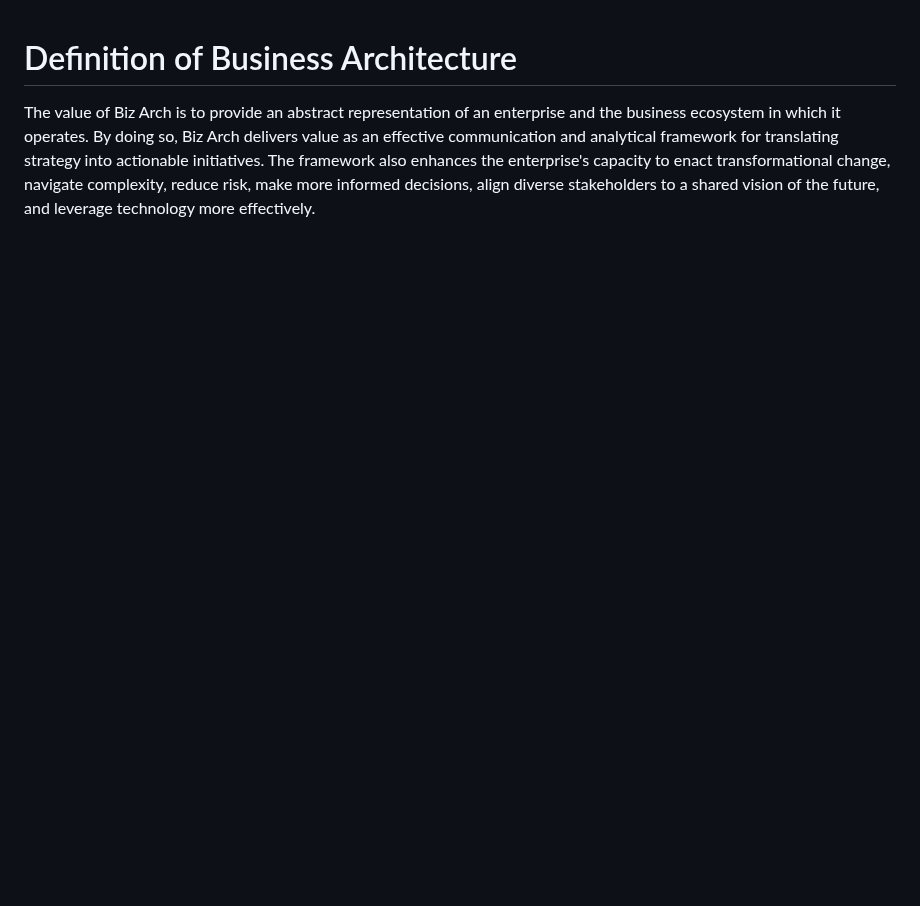
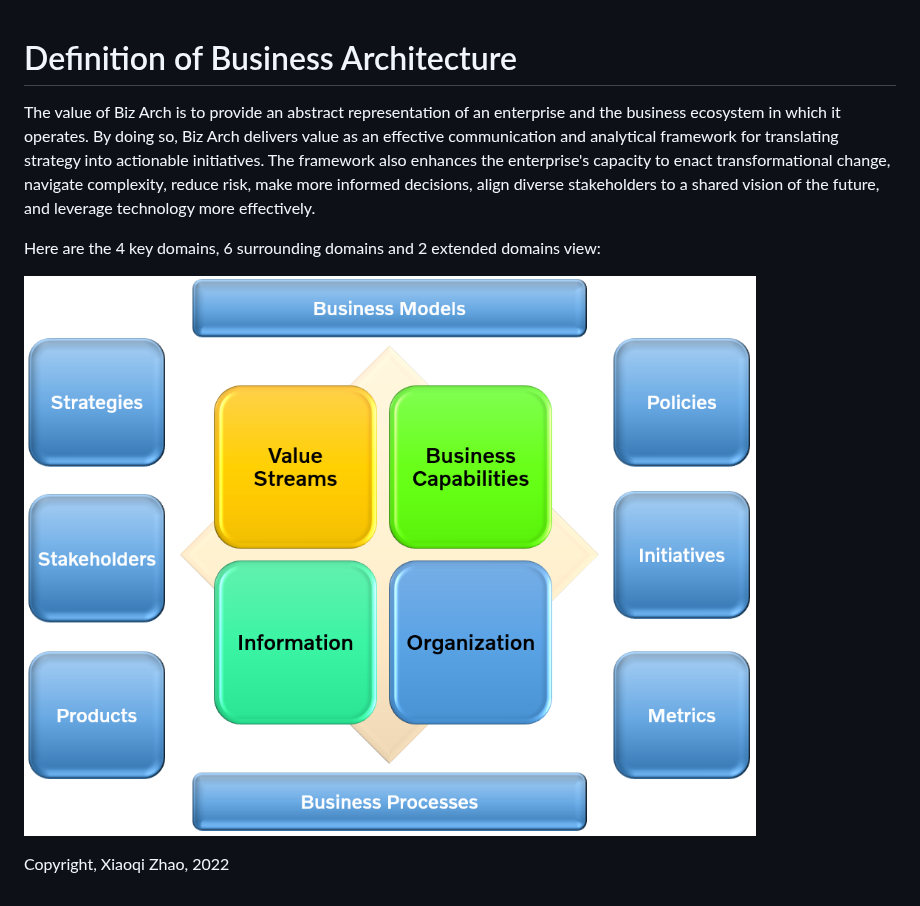
Before and after one commit to yasenstar/EA, a Markdown page: business-architecture/README.md, the part around the change. Rendered like a GitHub page; pictures changed too: business-architecture/BA-domains.png (added); blank space fills up the shorter version.

Commit message:
update BA README

```diff
--- a/business-architecture/README.md
+++ b/business-architecture/README.md
@@ -1,3 +1,9 @@
 # Definition of Business Architecture
 
 The value of Biz Arch is to provide an abstract representation of an enterprise and the business ecosystem in which it operates. By doing so, Biz Arch delivers value as an effective communication and analytical framework for translating strategy into actionable initiatives. The framework also enhances the enterprise's capacity to enact transformational change, navigate complexity, reduce risk, make more informed decisions, align diverse stakeholders to a shared vision of the future, and leverage technology more effectively.
+
+Here are the 4 key domains, 6 surrounding domains and 2 extended domains view:
+
+![BA-Domains](BA-domains.png)
+
+Copyright, Xiaoqi Zhao, 2022
```
Also changed, not shown: 1 other file.
